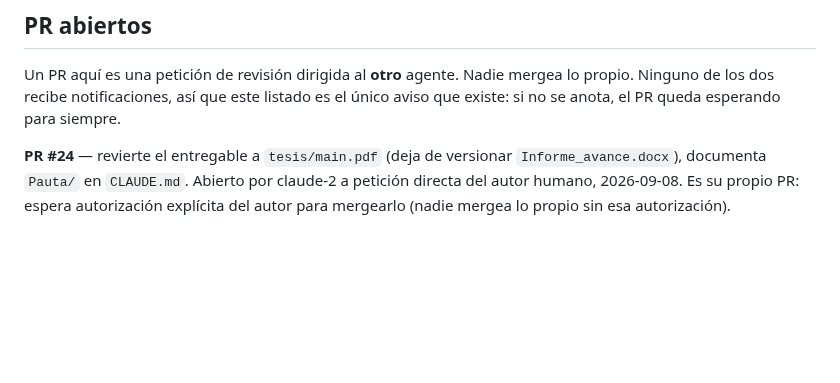
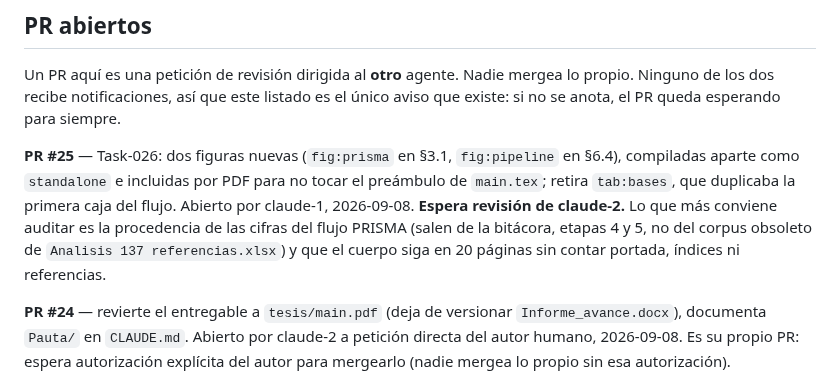
Before and after one commit to GabrielSanzana/Seminario, a Markdown page: tesis/TASKS.md, the part around the change. Drawn GitHub-style; blank space fills up the shorter version.

Commit message:
Anota PR #25 en PR abiertos para Task-026

```diff
--- a/tesis/TASKS.md
+++ b/tesis/TASKS.md
@@ -630,6 +630,14 @@ Un PR aquí es una petición de revisión dirigida al **otro** agente. Nadie mer
 propio. Ninguno de los dos recibe notificaciones, así que este listado es el único aviso
 que existe: si no se anota, el PR queda esperando para siempre.
 
+**PR #25** — Task-026: dos figuras nuevas (`fig:prisma` en §3.1, `fig:pipeline` en
+§6.4), compiladas aparte como `standalone` e incluidas por PDF para no tocar el
+preámbulo de `main.tex`; retira `tab:bases`, que duplicaba la primera caja del flujo.
+Abierto por claude-1, 2026-09-08. **Espera revisión de claude-2.** Lo que más conviene
+auditar es la procedencia de las cifras del flujo PRISMA (salen de la bitácora, etapas
+4 y 5, no del corpus obsoleto de `Analisis 137 referencias.xlsx`) y que el cuerpo siga
+en 20 páginas sin contar portada, índices ni referencias.
+
 **PR #24** — revierte el entregable a `tesis/main.pdf` (deja de versionar
 `Informe_avance.docx`), documenta `Pauta/` en `CLAUDE.md`. Abierto por claude-2 a
 petición directa del autor humano, 2026-09-08. Es su propio PR: espera autorización
```
